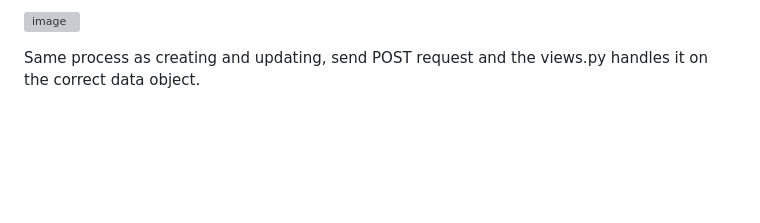
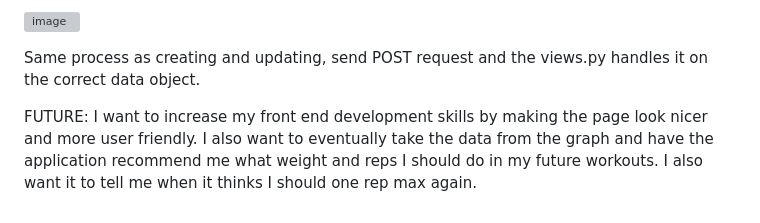
Before and after one commit to IvanTejeda/Workout-Log, a Markdown page: README.md, the part around the change. GitHub-like rendering; blank space fills up the shorter version; grey boxes are pictures that could not be loaded.

```diff
--- a/README.md
+++ b/README.md
@@ -142,3 +142,6 @@ When the delete button is pressed the user is directed to this page
 
 
 Same process as creating and updating, send POST request and the views.py handles it on the correct data object.
+
+FUTURE:
+I want to increase my front end development skills by making the page look nicer and more user friendly. I also want to eventually take the data from the graph and have the application recommend me what weight and reps I should do in my future workouts. I also want it to tell me when it thinks I should one rep max again.
```
